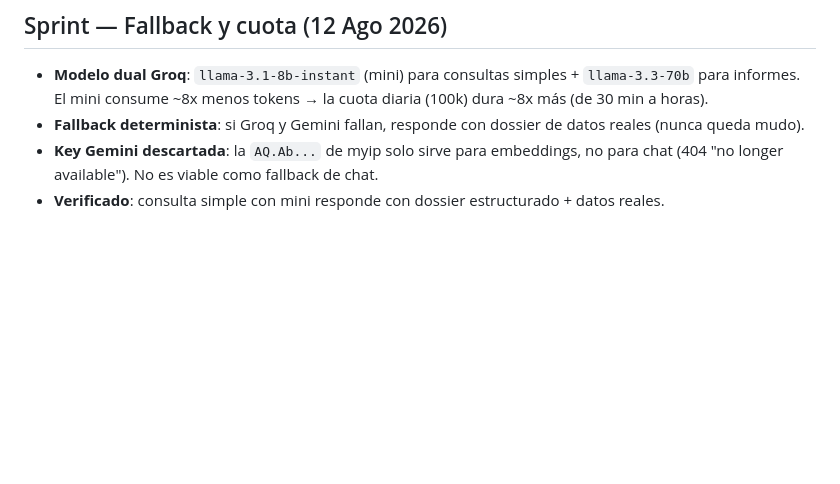
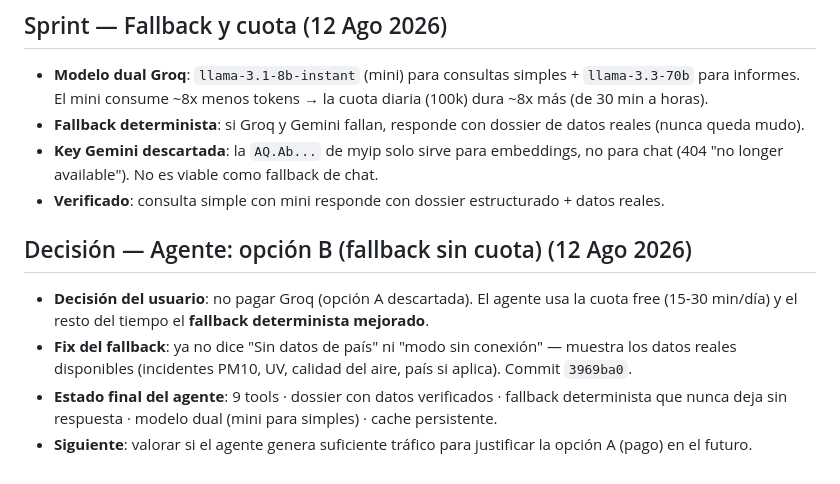
Before and after one commit to mcasrom/intelligence-hub, a Markdown page: WAYAHEAD.md, the part around the change. Drawn GitHub-style; blank space fills up the shorter version.

Commit message:
WAYAHEAD: decisión opción B (fallback sin cuota)

```diff
--- a/WAYAHEAD.md
+++ b/WAYAHEAD.md
@@ -321,3 +321,10 @@
 - **Fallback determinista**: si Groq y Gemini fallan, responde con dossier de datos reales (nunca queda mudo).
 - **Key Gemini descartada**: la `AQ.Ab...` de myip solo sirve para embeddings, no para chat (404 "no longer available"). No es viable como fallback de chat.
 - **Verificado**: consulta simple con mini responde con dossier estructurado + datos reales.
+
+## Decisión — Agente: opción B (fallback sin cuota) (12 Ago 2026)
+
+- **Decisión del usuario**: no pagar Groq (opción A descartada). El agente usa la cuota free (15-30 min/día) y el resto del tiempo el **fallback determinista mejorado**.
+- **Fix del fallback**: ya no dice "Sin datos de país" ni "modo sin conexión" — muestra los datos reales disponibles (incidentes PM10, UV, calidad del aire, país si aplica). Commit `3969ba0`.
+- **Estado final del agente**: 9 tools · dossier con datos verificados · fallback determinista que nunca deja sin respuesta · modelo dual (mini para simples) · cache persistente.
+- **Siguiente**: valorar si el agente genera suficiente tráfico para justificar la opción A (pago) en el futuro.
```
